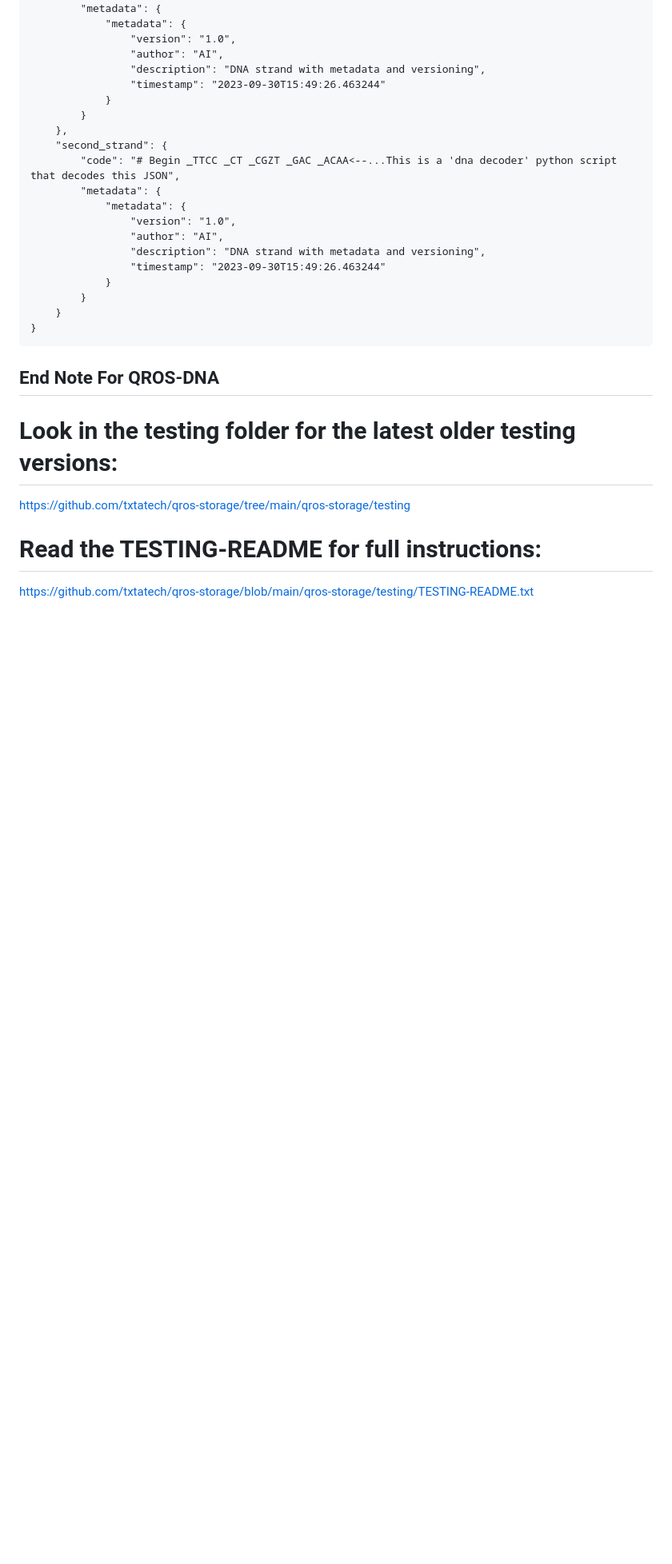
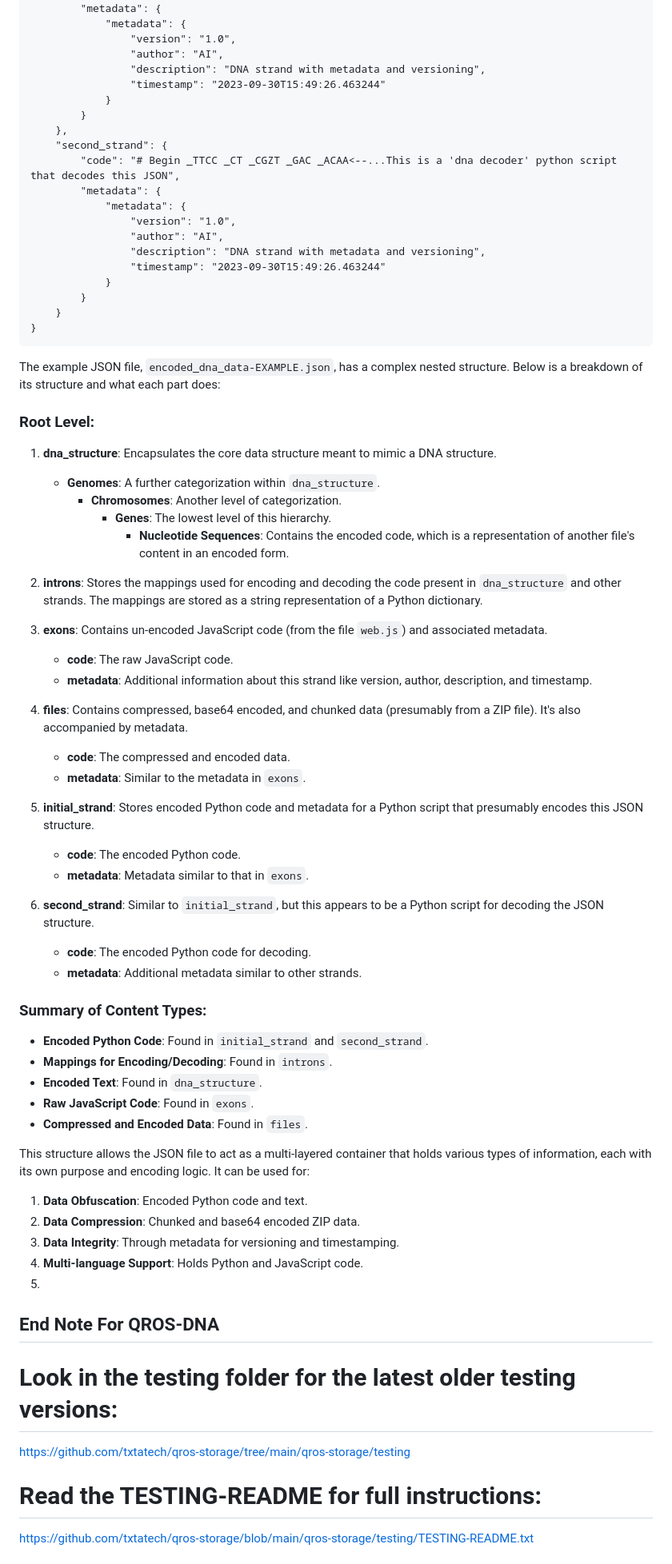
Before and after one commit to txtatech/qros-storage, a Markdown page: README.md, the part around the change. Shown at 80% size. GitHub-like rendering; blank space fills up the shorter version.

```diff
--- a/README.md
+++ b/README.md
@@ -86,7 +86,49 @@ python3 qros-dna-decoder.py
     }
 }
 ~~~
+The example JSON file, `encoded_dna_data-EXAMPLE.json`, has a complex nested structure. Below is a breakdown of its structure and what each part does:
 
+### Root Level:
+
+1. **dna_structure**: Encapsulates the core data structure meant to mimic a DNA structure.
+    - **Genomes**: A further categorization within `dna_structure`.
+        - **Chromosomes**: Another level of categorization.
+            - **Genes**: The lowest level of this hierarchy.
+                - **Nucleotide Sequences**: Contains the encoded code, which is a representation of another file's content in an encoded form.
+
+2. **introns**: Stores the mappings used for encoding and decoding the code present in `dna_structure` and other strands. The mappings are stored as a string representation of a Python dictionary.
+
+3. **exons**: Contains un-encoded JavaScript code (from the file `web.js`) and associated metadata.
+    - **code**: The raw JavaScript code.
+    - **metadata**: Additional information about this strand like version, author, description, and timestamp.
+
+4. **files**: Contains compressed, base64 encoded, and chunked data (presumably from a ZIP file). It's also accompanied by metadata.
+    - **code**: The compressed and encoded data.
+    - **metadata**: Similar to the metadata in `exons`.
+
+5. **initial_strand**: Stores encoded Python code and metadata for a Python script that presumably encodes this JSON structure.
+    - **code**: The encoded Python code.
+    - **metadata**: Metadata similar to that in `exons`.
+
+6. **second_strand**: Similar to `initial_strand`, but this appears to be a Python script for decoding the JSON structure.
+    - **code**: The encoded Python code for decoding.
+    - **metadata**: Additional metadata similar to other strands.
+
+### Summary of Content Types:
+
+- **Encoded Python Code**: Found in `initial_strand` and `second_strand`.
+- **Mappings for Encoding/Decoding**: Found in `introns`.
+- **Encoded Text**: Found in `dna_structure`.
+- **Raw JavaScript Code**: Found in `exons`.
+- **Compressed and Encoded Data**: Found in `files`.
+
+This structure allows the JSON file to act as a multi-layered container that holds various types of information, each with its own purpose and encoding logic. It can be used for:
+
+1. **Data Obfuscation**: Encoded Python code and text.
+2. **Data Compression**: Chunked and base64 encoded ZIP data.
+3. **Data Integrity**: Through metadata for versioning and timestamping.
+4. **Multi-language Support**: Holds Python and JavaScript code.
+5.
 ## End Note For QROS-DNA
 
 # Look in the testing folder for the latest older testing versions:
```
